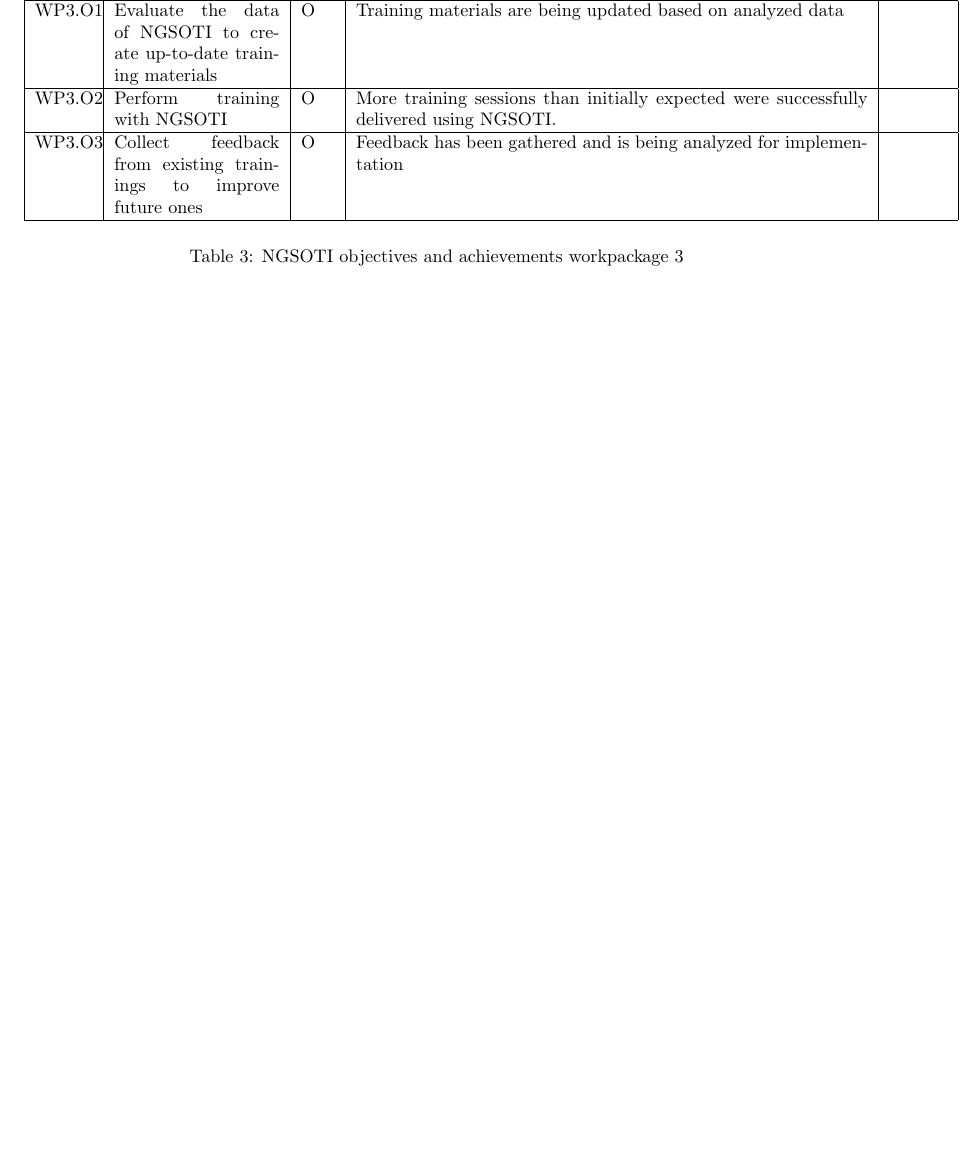
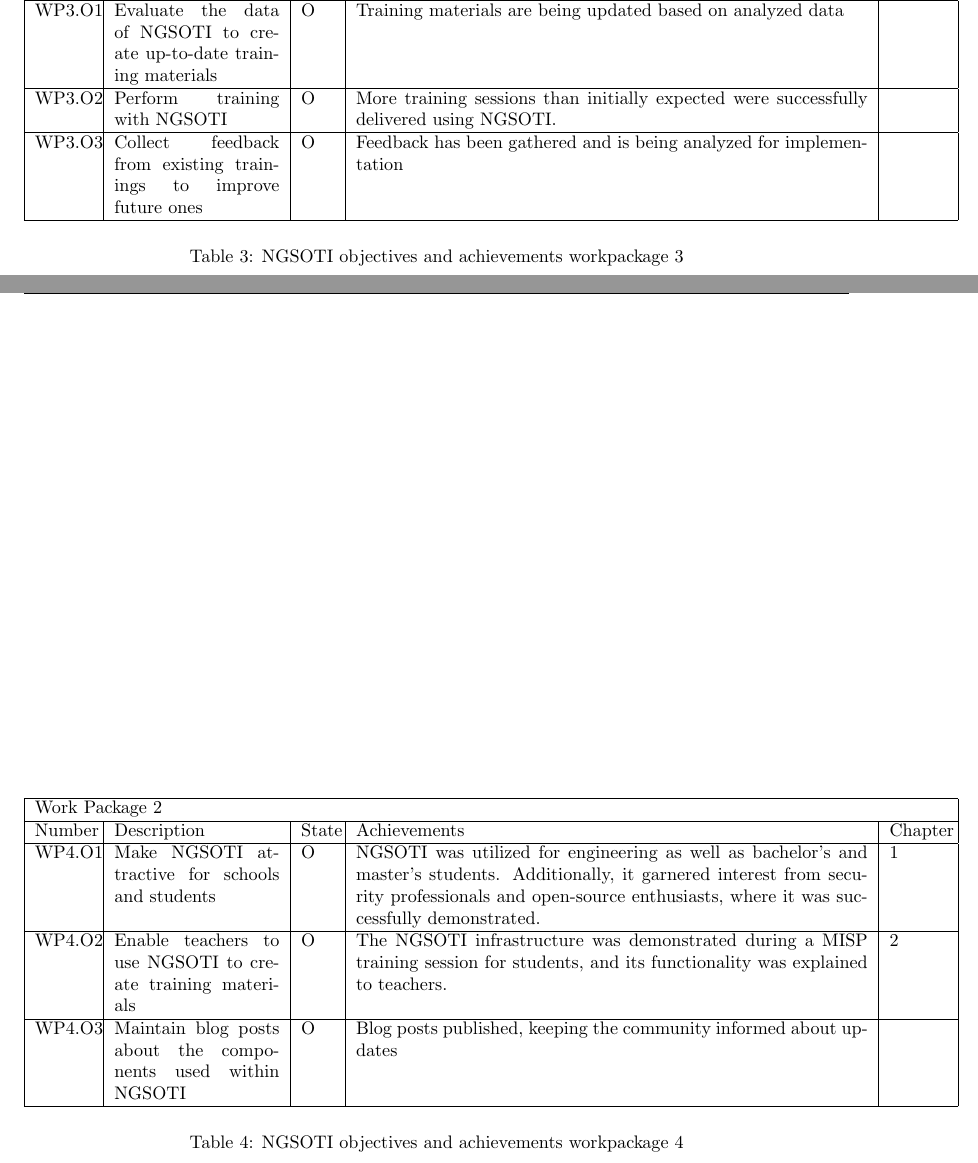
Before and after one commit to ngsoti/ngsoti, a LaTeX thesis (deliverables/D1.1/D1.1-NGSOTI-deployment-status-report-1.tex, which reads deliverables/D1.1/D1.1-NGSOTI-deployment-status-report-1-content.tex): part of page 5 of 19 before the commit and two parts of pages 5 and 6 of 20 after it, the two joined at a grey line, cut so that both start at the same text, the shorter picture padded with empty space. Compiled offline with pdfLaTeX.

Commit message:
add:[D1.1] added table of objectives and achievements for WP4

```diff
--- a/deliverables/D1.1/D1.1-NGSOTI-deployment-status-report-1-content.tex
+++ b/deliverables/D1.1/D1.1-NGSOTI-deployment-status-report-1-content.tex
@@ -169,6 +169,29 @@
     \label{oa3}
 \end{table}
 
+
+\begin{table}
+        \begin{tabular}{ |p{0.07\linewidth}  |p{0.2\linewidth}| p{0.04\linewidth}| p{0.62\linewidth}|  p{0.07\linewidth}| }
+        \hline
+        \multicolumn{5}{|p{0.97\linewidth}|}{Work Package 2} \\
+        \hline
+        Number & Description & State & Achievements & Chapter \\
+        \hline
+        WP4.O1 & Make NGSOTI attractive for schools and students & O &NGSOTI was
+        utilized for engineering as well as bachelor’s and master’s students.
+        Additionally, it garnered interest from security professionals and open-source
+        enthusiasts, where it was successfully demonstrated.  & 1 \\
+        \hline
+        WP4.O2 & Enable teachers to use NGSOTI to create training materials & O &
+        The NGSOTI infrastructure was demonstrated during a MISP training session for
+        students, and its functionality was explained to teachers. & 2 \\
+        \hline
+        WP4.O3 & Maintain blog posts about the components used within NGSOTI & O &
+        Blog posts published, keeping the community informed about updates &  \\
+        \hline
+        \end{tabular}
+    \caption{NGSOTI objectives and achievements workpackage 4}
+\end{table}
 
 \chapter{Introduction}
 Replace with actual content.
```
